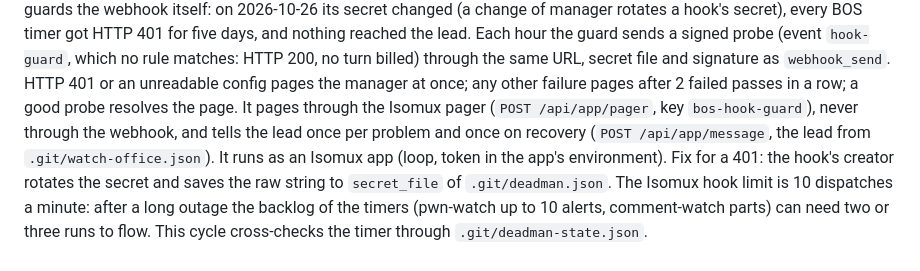
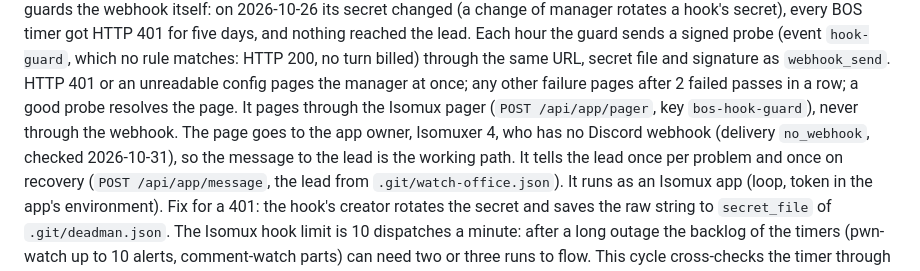
Before and after one commit to bigospeedrun/watch, a Markdown page: WATCH_RUNBOOK.md, the part around the change. Drawn GitHub-style.

Commit message:
Runbook: the guard's message to the lead is the working path; its page has no Discord webhook
Co-Authored-By: Claude Sonnet 5.5 <noreply@anthropic.com>

```diff
--- a/WATCH_RUNBOOK.md
+++ b/WATCH_RUNBOOK.md
@@ -165,7 +165,9 @@ manager rotates a hook's secret), every BOS timer got HTTP 401 for five days, an
 the guard sends a signed probe (event `hook-guard`, which no rule matches: HTTP 200, no turn billed) through the
 same URL, secret file and signature as `webhook_send`. HTTP 401 or an unreadable config pages the manager at once;
 any other failure pages after 2 failed passes in a row; a good probe resolves the page. It pages through the Isomux
-pager (`POST /api/app/pager`, key `bos-hook-guard`), never through the webhook, and tells the lead once per problem
+pager (`POST /api/app/pager`, key `bos-hook-guard`), never through the webhook. The page goes to the app owner, Isomuxer 4,
+who has no Discord webhook (delivery `no_webhook`, checked 2026-10-31), so the message to the lead is the working path.
+It tells the lead once per problem
 and once on recovery (`POST /api/app/message`, the lead from `.git/watch-office.json`). It runs as an Isomux app (loop,
 token in the app's environment). Fix for a 401: the hook's creator rotates the secret and saves the raw string
 to `secret_file` of `.git/deadman.json`. The Isomux hook limit is 10 dispatches a minute: after a long outage the
```
